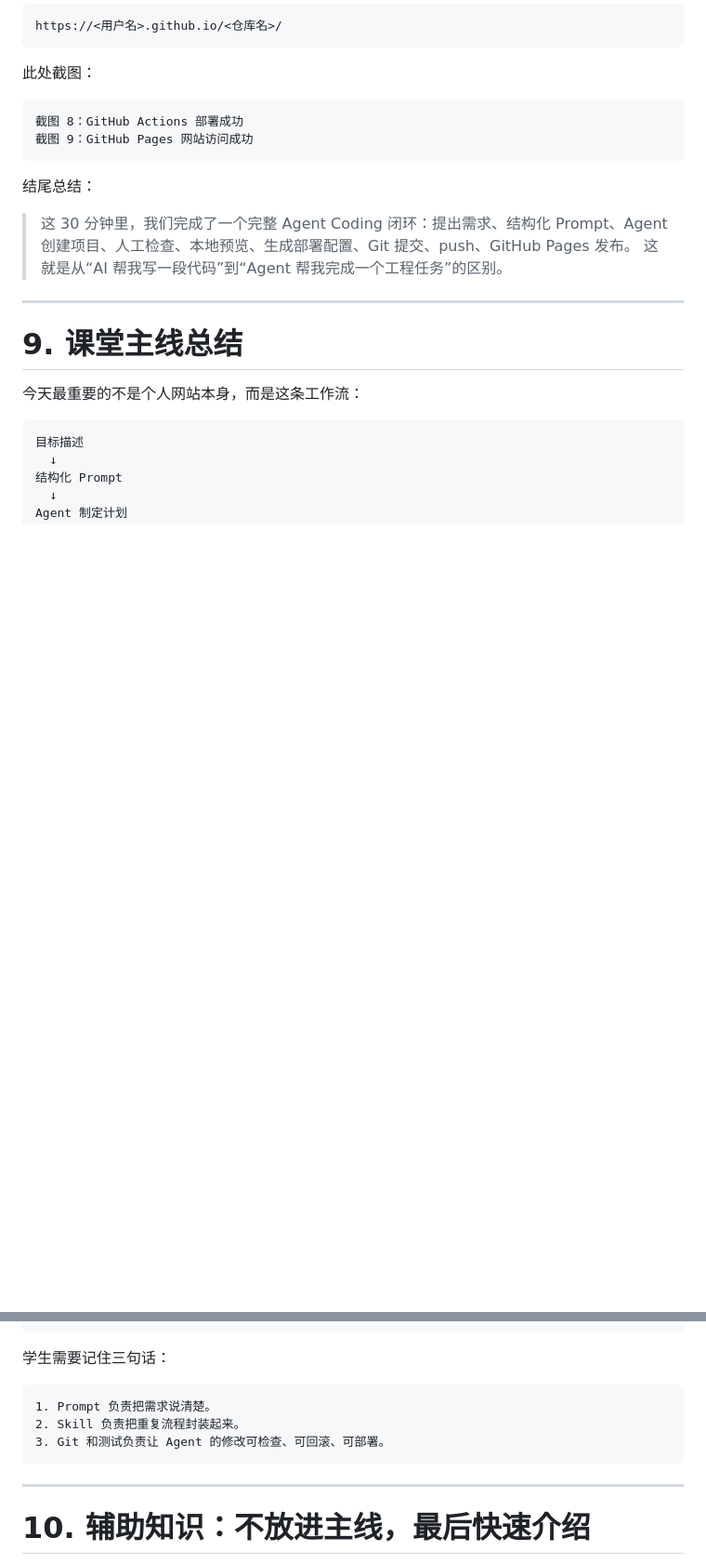
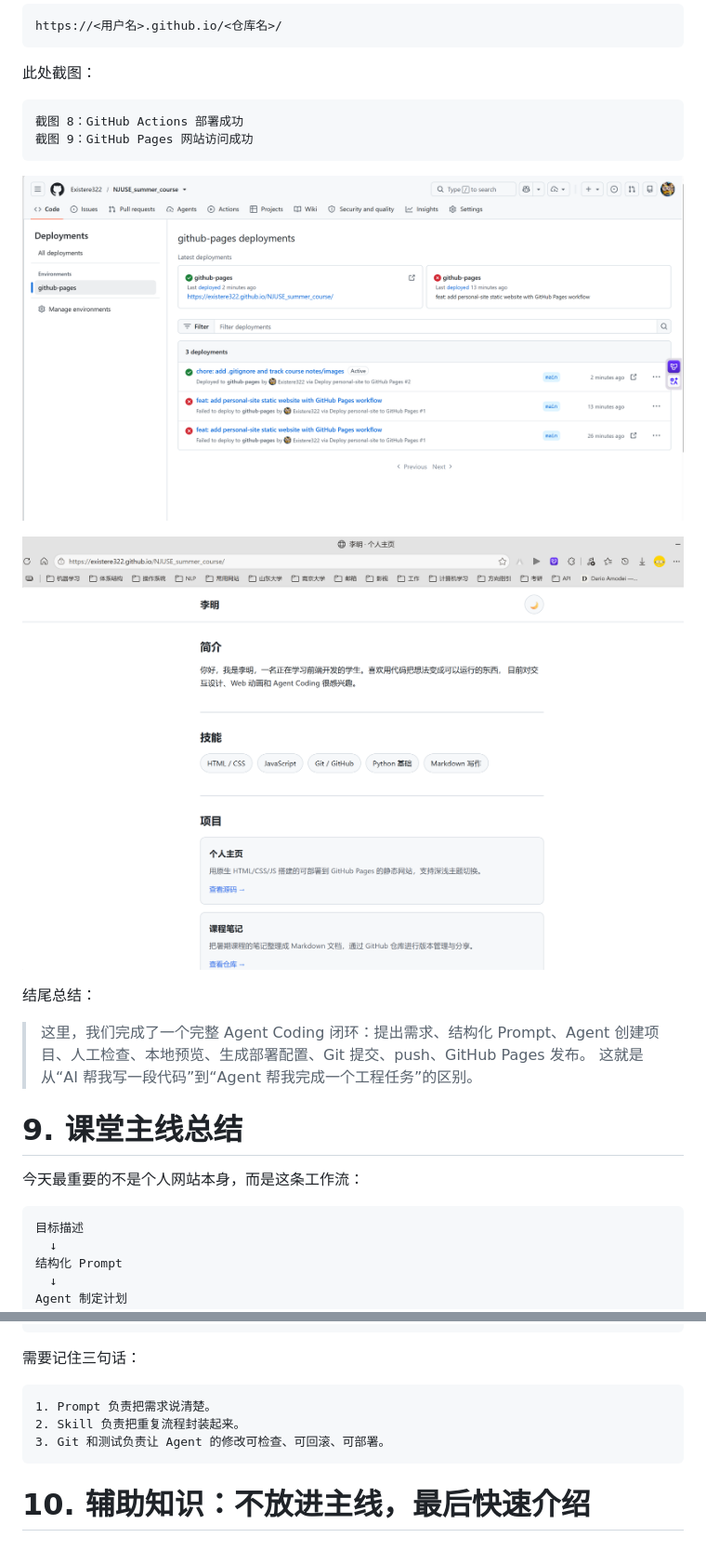
Before and after one commit to Existere322/NJUSE_summer_course, a Markdown page: AI_for_coding_增强.md, 2 parts joined by grey strips. Shown at 93% size. Rendered like a GitHub page; pictures changed too: images/github-action.png (added), images/web_visit.png (added); blank space fills up the shorter version.

Commit message:
update_images

````diff
--- a/AI_for_coding_增强.md
+++ b/AI_for_coding_增强.md
@@ -411,12 +410,16 @@ https://<用户名>.github.io/<仓库名>/
 截图 9：GitHub Pages 网站访问成功
 ```
 
+![alt text](./images/github-action.png)
+
+![alt text](./images/web_visit.png)
+
 结尾总结：
 
-> 这 30 分钟里，我们完成了一个完整 Agent Coding 闭环：提出需求、结构化 Prompt、Agent 创建项目、人工检查、本地预览、生成部署配置、Git 提交、push、GitHub Pages 发布。
+> 这里，我们完成了一个完整 Agent Coding 闭环：提出需求、结构化 Prompt、Agent 创建项目、人工检查、本地预览、生成部署配置、Git 提交、push、GitHub Pages 发布。
 > 这就是从“AI 帮我写一段代码”到“Agent 帮我完成一个工程任务”的区别。
 
----
+
 
 # 9. 课堂主线总结
 
@@ -442,7 +445,7 @@ GitHub Actions
 GitHub Pages 网站上线
 ```
 
-学生需要记住三句话：
+需要记住三句话：
 
 ```text
 1. Prompt 负责把需求说清楚。
@@ -450,7 +453,7 @@ GitHub Pages 网站上线
 3. Git 和测试负责让 Agent 的修改可检查、可回滚、可部署。
 ```
 
----
+
 
 # 10. 辅助知识：不放进主线，最后快速介绍
 
````
Also changed, not shown: other parts of AI_for_coding_增强.md (+10 -28 lines), Git 使用.md (+1 -1 lines), images/git_log.png (added).
